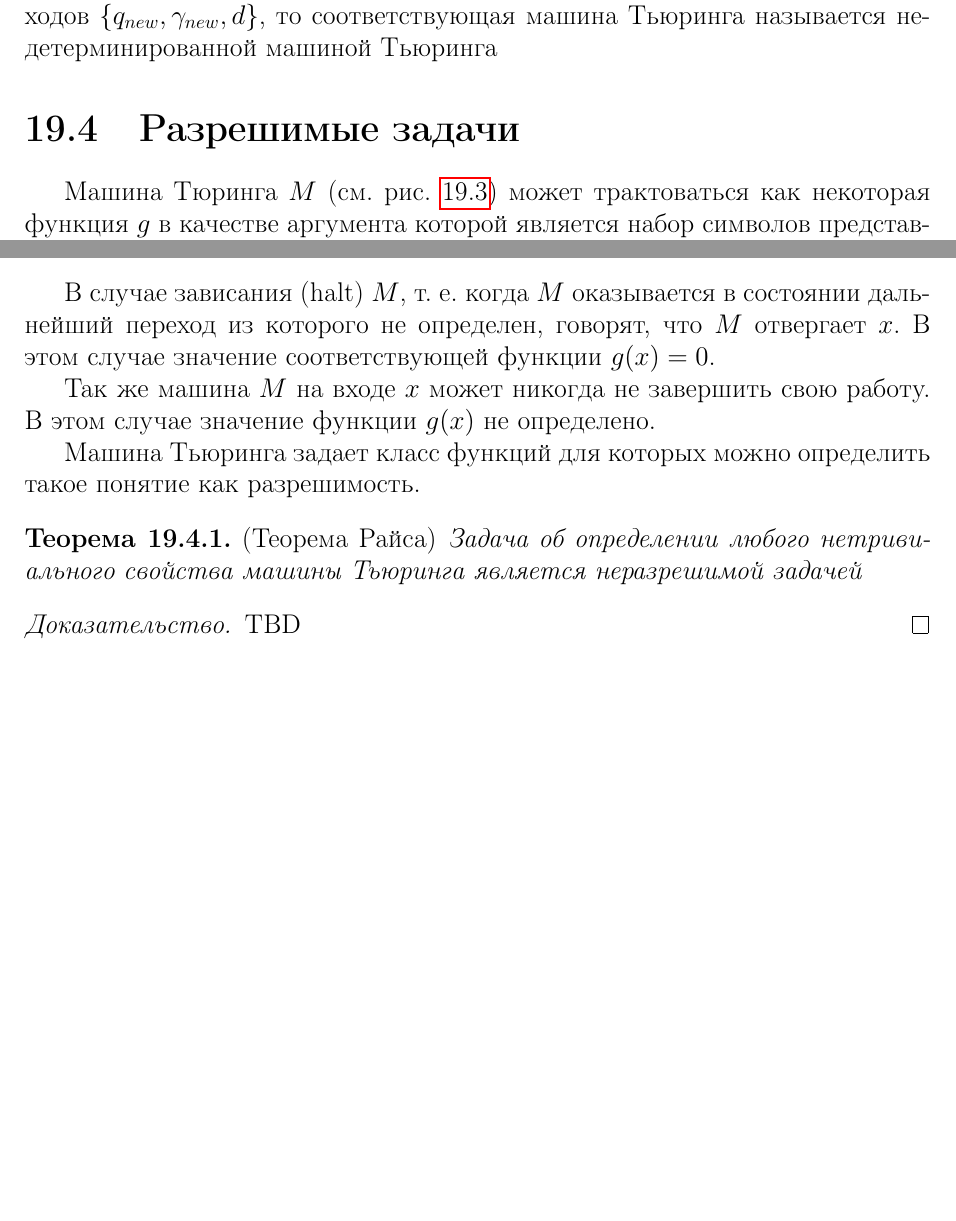
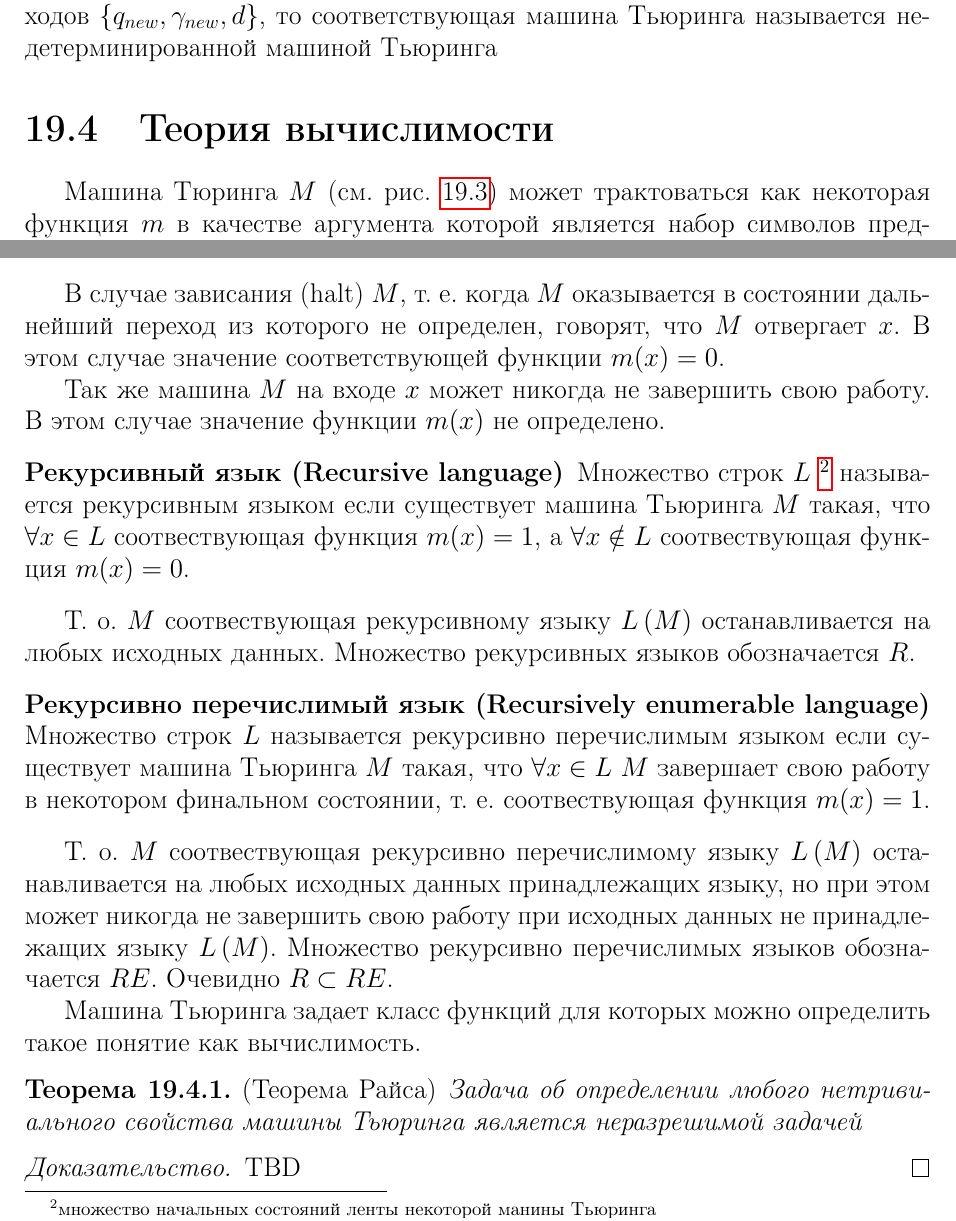
Before and after one commit to ivanmurashko/lectures, a LaTeX thesis (qo/main.tex, which reads qo/add/algo/decidability.tex): two parts of pages 329 and 330 of 333 before the commit and two parts of pages 329 and 330 of 335 after it, joined at a grey line, cut so that both start at the same text, the shorter picture padded with empty space. Compiled offline with pdfLaTeX; a missing bibliography style is replaced by a similar one.

Commit message:
decidability theory

```diff
--- a/qo/add/algo/decidability.tex
+++ b/qo/add/algo/decidability.tex
@@ -1,8 +1,8 @@
 %% -*- coding:utf-8 -*-
-\section{Разрешимые задачи}
+\section{Теория вычислимости}
 
 Машина Тюринга $M$ (см. рис. \ref{figAddAlgoDecidability}) может
-трактоваться как некоторая функция $g$ в качестве
+трактоваться как некоторая функция $m$ в качестве
 аргумента которой является набор символов представляющий собой
 начальное состояние ленты $x$. В результате обработки $x$ машина $M$
 может завершить свою работу, т. е. оказаться в некотором финальном
@@ -19,14 +19,41 @@ $\forall x \in L\left(M\right): g(x) = 1$.
 В случае зависания (halt) $M$, т. е. когда $M$
 оказывается в состоянии дальнейший переход из которого не определен,
 говорят, что $M$ отвергает $x$. В этом случае значение соответствующей
-функции $g(x) =0$.
+функции $m(x) =0$.
 
 Так же машина $M$ на входе $x$ может никогда не
-завершить свою работу. В этом случае значение функции $g(x)$
+завершить свою работу. В этом случае значение функции $m(x)$
 не определено.
 
+\begin{definition}[Рекурсивный язык (Recursive language)]
+Множество строк $L$
+\footnote{множество начальных состояний ленты некоторой
+манины Тьюринга}
+называется рекурсивным языком если существует машина Тьюринга $M$
+такая, что $\forall x \in L$ соотвествующая функция $m(x) = 1$, а
+$\forall x \notin L$ соотвествующая функция $m(x) = 0$.
+\end{definition}
+
+Т. о. $M$ соотвествующая рекурсивному языку $L\left(M\right)$
+останавливается на любых исходных данных. Множество рекурсивных языков
+обозначается $R$.
+
+\begin{definition}[Рекурсивно перечислимый язык (Recursively enumerable language)]
+Множество строк $L$
+называется рекурсивно перечислимым языком если существует машина Тьюринга $M$
+такая, что $\forall x \in L$ $M$ завершает свою работу в некотором
+финальном состоянии, т. е. соотвествующая функция $m(x) = 1$.
+\end{definition}
+
+Т. о. $M$ соотвествующая рекурсивно перечислимому языку $L\left(M\right)$
+останавливается на любых исходных данных принадлежащих языку, но при
+этом может никогда не завершить свою работу при исходных данных не
+принадлежащих языку $L\left(M\right)$. Множество рекурсивно
+перечислимых языков обозначается $RE$. Очевидно  $R \subset RE$.
+
+
 Машина Тьюринга задает класс функций для которых можно определить
-такое понятие как разрешимость.
+такое понятие как вычислимость.
 
 \input ./add/algo/figdecidability.tex
 
```
Also changed, not shown: qo/add/algo/decidability.tex (4 more changed lines).
